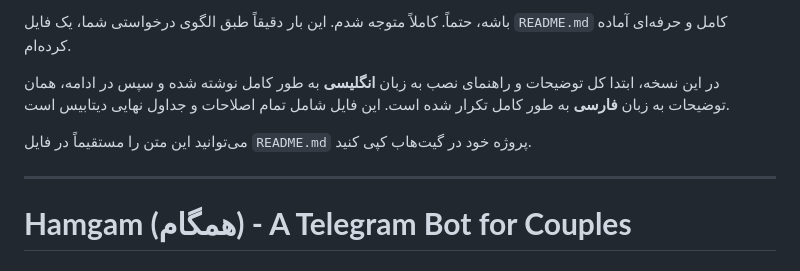
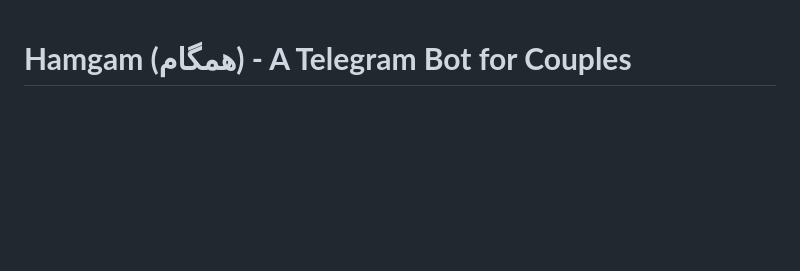
Before and after one commit to sajadszm/goindx, a Markdown page: README.md, the part around the change. Drawn GitHub-style; blank space fills up the shorter version.

```diff
--- a/README.md
+++ b/README.md
@@ -1,11 +1,3 @@
-باشه، حتماً. کاملاً متوجه شدم. این بار دقیقاً طبق الگوی درخواستی شما، یک فایل `README.md` کامل و حرفه‌ای آماده کرده‌ام.
-
-در این نسخه، ابتدا کل توضیحات و راهنمای نصب به زبان **انگلیسی** به طور کامل نوشته شده و سپس در ادامه، همان توضیحات به زبان **فارسی** به طور کامل تکرار شده است. این فایل شامل تمام اصلاحات و جداول نهایی دیتابیس است.
-
-می‌توانید این متن را مستقیماً در فایل `README.md` پروژه خود در گیت‌هاب کپی کنید.
-
------
-
 # **Hamgam (همگام) - A Telegram Bot for Couples**
 
 ## **About The Project**
```
